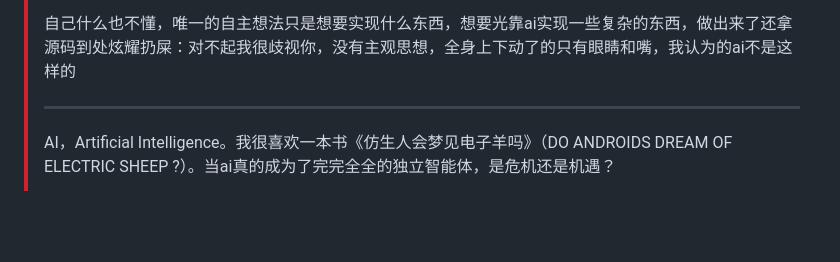
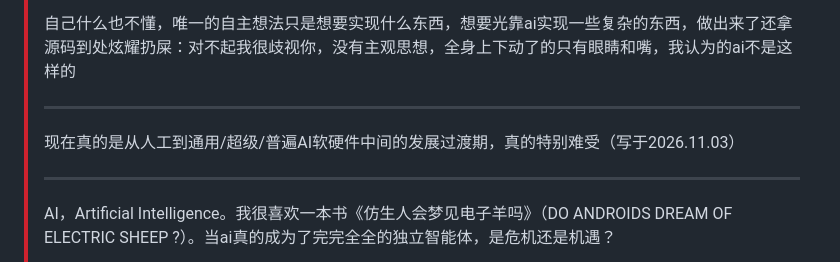
Before and after one commit to captain-wangrun-cn/N.O.R.A.Core, a Markdown page: docs/architecture/README.md, the part around the change. GitHub-like rendering; blank space fills up the shorter version.

Commit message:
updated something

```diff
--- a/docs/architecture/README.md
+++ b/docs/architecture/README.md
@@ -18,6 +18,10 @@
 > 不要误解我，我不是指小白，我觉得小白使用ai来学习，制作一些小东西，拿成品去炫耀分享，获得成就感：我没意见、我赞成、我还会帮。比如我还教了我的朋友怎么提需求，用什么ai，我认为这是好事
 >
 > 自己什么也不懂，唯一的自主想法只是想要实现什么东西，想要光靠ai实现一些复杂的东西，做出来了还拿源码到处炫耀扔屎：对不起我很歧视你，没有主观思想，全身上下动了的只有眼睛和嘴，我认为的ai不是这样的
+>
+> ---
+>
+> 现在真的是从人工到通用/超级/普遍AI软硬件中间的发展过渡期，真的特别难受（写于2026.11.03）
 >
 > ---
 >
```
